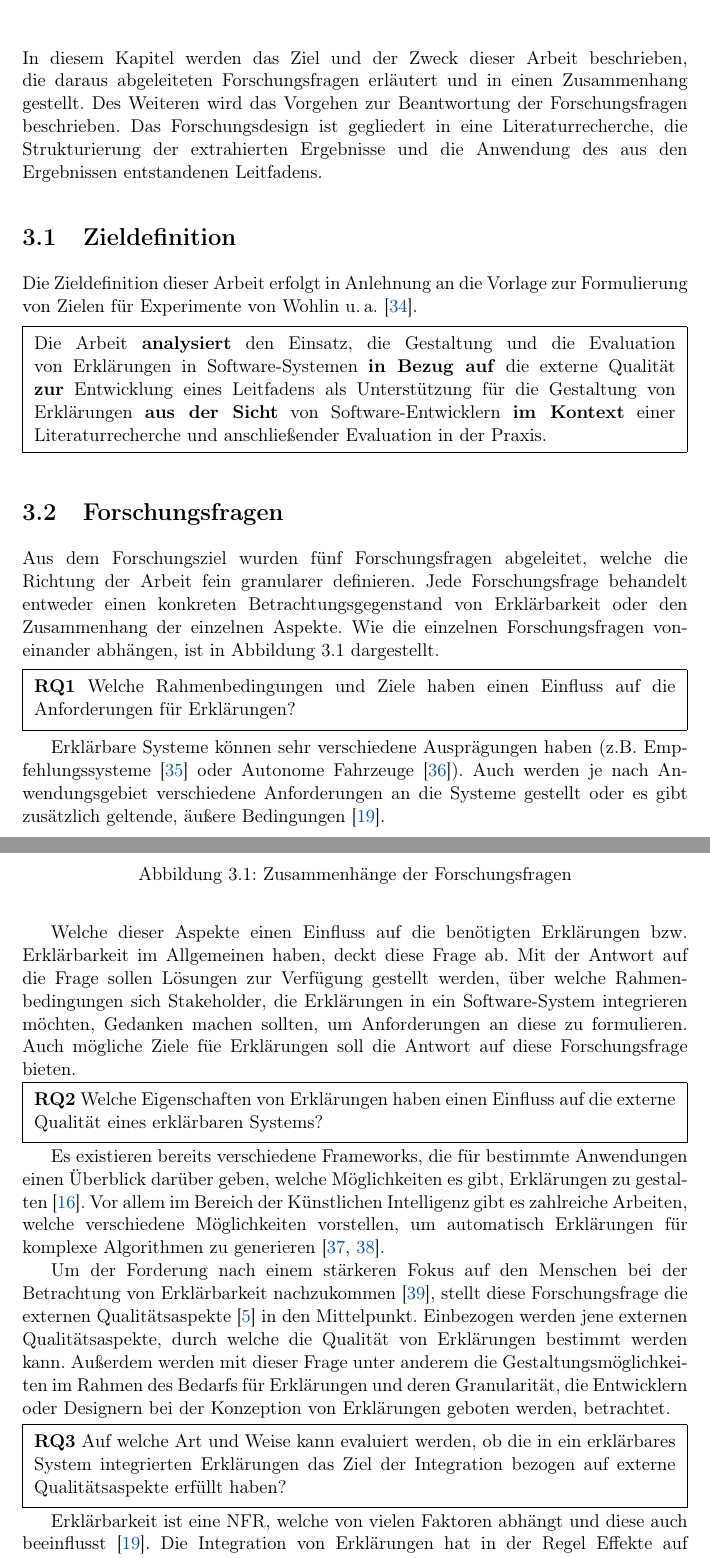
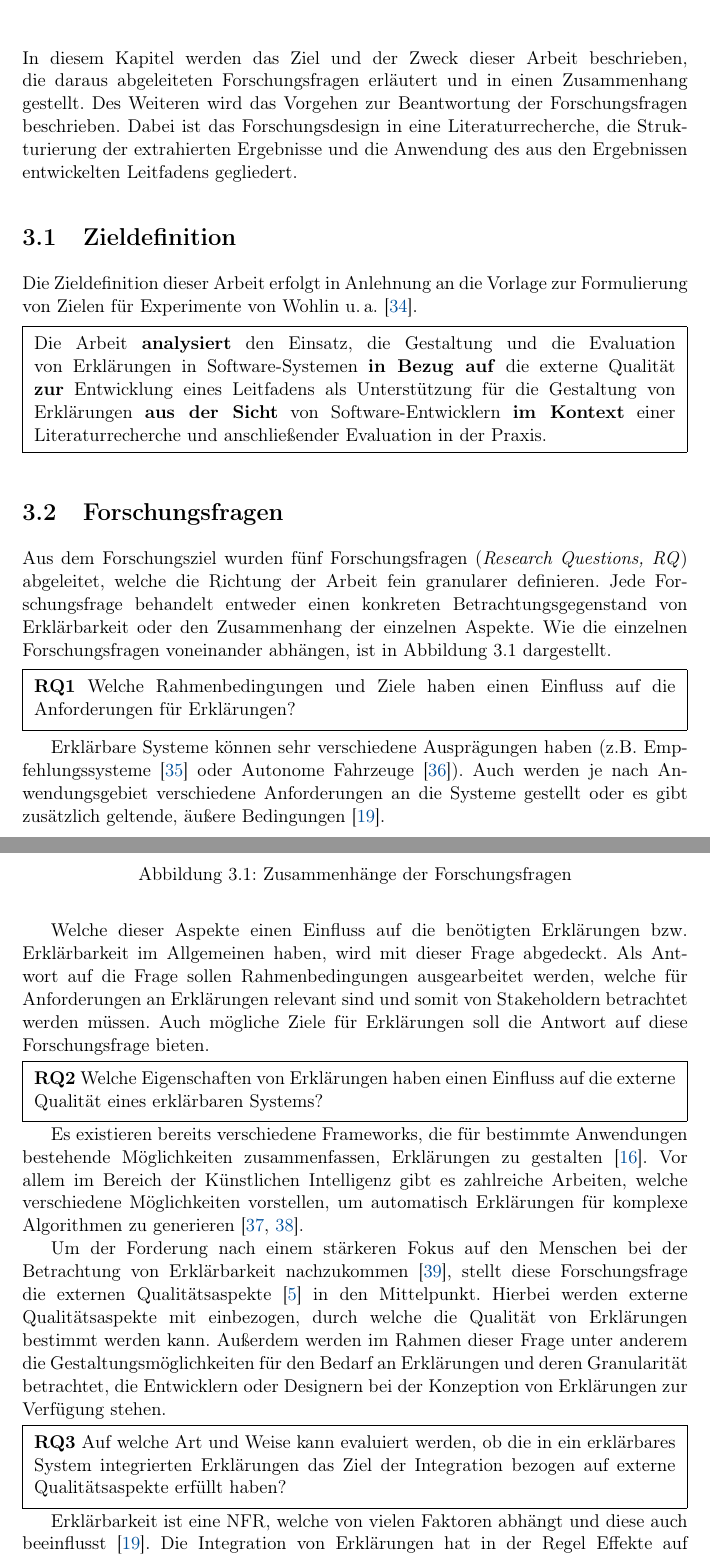
Before and after one commit to fonok3/Master-Thesis, a LaTeX thesis (thesis.tex, which reads contents/03_research_design/00_chapter.tex, contents/03_research_design/02_research_questions.tex): two parts of pages 19 and 20 of 104, joined at a grey line, cut so that both start at the same text. Compiled offline with pdfLaTeX.

Commit message:
#96 Forschungsdesign

```diff
--- a/contents/03_research_design/00_chapter.tex
+++ b/contents/03_research_design/00_chapter.tex
@@ -1,6 +1,6 @@
 \chapter{Forschungsziel- und Design}
 
-In diesem Kapitel werden das Ziel und der Zweck dieser Arbeit beschrieben, die daraus abgeleiteten Forschungsfragen erläutert und in einen Zusammenhang gestellt. Des Weiteren wird das Vorgehen zur Beantwortung der Forschungsfragen beschrieben. Das Forschungsdesign ist gegliedert in eine Literaturrecherche, die Strukturierung der extrahierten Ergebnisse und die Anwendung des aus den Ergebnissen entstandenen Leitfadens.
+In diesem Kapitel werden das Ziel und der Zweck dieser Arbeit beschrieben, die daraus abgeleiteten Forschungsfragen erläutert und in einen Zusammenhang gestellt. Des Weiteren wird das Vorgehen zur Beantwortung der Forschungsfragen beschrieben. Dabei ist das Forschungsdesign in eine Literaturrecherche, die Strukturierung der extrahierten Ergebnisse und die Anwendung des aus den Ergebnissen entwickelten Leitfadens gegliedert.
 
 \input{contents/03_research_design/01_goal}
 
--- a/contents/03_research_design/02_research_questions.tex
+++ b/contents/03_research_design/02_research_questions.tex
@@ -6,7 +6,7 @@
     \label{fig:research_questions_overview}
 \end{figure}
 
-Aus dem Forschungsziel wurden fünf Forschungsfragen abgeleitet, welche die Richtung der Arbeit fein granularer definieren. Jede Forschungsfrage behandelt entweder einen konkreten Betrachtungsgegenstand von Erklärbarkeit oder den Zusammenhang der einzelnen Aspekte. Wie die einzelnen Forschungsfragen voneinander abhängen, ist in \autoref{fig:research_questions_overview} dargestellt.
+Aus dem Forschungsziel wurden fünf Forschungsfragen (\textit{Research Questions, RQ}) abgeleitet, welche die Richtung der Arbeit fein granularer definieren. Jede Forschungsfrage behandelt entweder einen konkreten Betrachtungsgegenstand von Erklärbarkeit oder den Zusammenhang der einzelnen Aspekte. Wie die einzelnen Forschungsfragen voneinander abhängen, ist in \autoref{fig:research_questions_overview} dargestellt.
 
 \smallskip
 
@@ -22,7 +22,7 @@ Aus dem Forschungsziel wurden fünf Forschungsfragen abgeleitet, welche die Rich
 
 Erklärbare Systeme können sehr verschiedene Ausprägungen haben (z.B. Empfehlungssysteme \cite{kunkel_let_2019} oder Autonome Fahrzeuge \cite{wiegand2019drive}). Auch werden je nach Anwendungsgebiet verschiedene Anforderungen an die Systeme gestellt oder es gibt zusätzlich geltende, äußere Bedingungen \cite{chazette_knowledge_nodate}.
 
-Welche dieser Aspekte einen Einfluss auf die benötigten Erklärungen bzw. Erklärbarkeit im Allgemeinen haben, deckt diese Frage ab. Mit der Antwort auf die Frage sollen Lösungen zur Verfügung gestellt werden, über welche Rahmenbedingungen sich Stakeholder, die Erklärungen in ein Software-System integrieren möchten, Gedanken machen sollten, um Anforderungen an diese zu formulieren. Auch mögliche Ziele füe Erklärungen soll die Antwort auf diese Forschungsfrage bieten.
+Welche dieser Aspekte einen Einfluss auf die benötigten Erklärungen bzw. Erklärbarkeit im Allgemeinen haben, wird mit dieser Frage abgedeckt. Als Antwort auf die Frage sollen Rahmenbedingungen ausgearbeitet werden, welche für Anforderungen an Erklärungen relevant sind und somit von Stakeholdern betrachtet werden müssen. Auch mögliche Ziele für Erklärungen soll die Antwort auf diese Forschungsfrage bieten.
 
 \smallskip
 
@@ -36,9 +36,9 @@ Welche dieser Aspekte einen Einfluss auf die benötigten Erklärungen bzw. Erkl
 
 \smallskip
 
-Es existieren bereits verschiedene Frameworks, die für bestimmte Anwendungen einen Überblick darüber geben, welche Möglichkeiten es gibt, Erklärungen zu gestalten \cite{nunes_systematic_2017}. Vor allem im Bereich der Künstlichen Intelligenz gibt es zahlreiche Arbeiten, welche verschiedene Möglichkeiten vorstellen, um automatisch Erklärungen für komplexe Algorithmen zu generieren \cite{sokol_explainability_2020, mahoney2019framework}.
+Es existieren bereits verschiedene Frameworks, die für bestimmte Anwendungen bestehende Möglichkeiten zusammenfassen, Erklärungen zu gestalten \cite{nunes_systematic_2017}. Vor allem im Bereich der Künstlichen Intelligenz gibt es zahlreiche Arbeiten, welche verschiedene Möglichkeiten vorstellen, um automatisch Erklärungen für komplexe Algorithmen zu generieren \cite{sokol_explainability_2020, mahoney2019framework}.
 
-Um der Forderung nach einem stärkeren Fokus auf den Menschen bei der Betrachtung von Erklärbarkeit nachzukommen \cite{ehsan_operationalizing_2021}, stellt diese Forschungsfrage die externen Qualitätsaspekte \cite{international2011iso} in den Mittelpunkt. Einbezogen werden jene externen Qualitätsaspekte, durch welche die Qualität von Erklärungen bestimmt werden kann. Außerdem werden mit dieser Frage unter anderem die Gestaltungsmöglichkeiten im Rahmen des Bedarfs für Erklärungen und deren Granularität, die Entwicklern oder Designern bei der Konzeption von Erklärungen geboten werden, betrachtet.
+Um der Forderung nach einem stärkeren Fokus auf den Menschen bei der Betrachtung von Erklärbarkeit nachzukommen \cite{ehsan_operationalizing_2021}, stellt diese Forschungsfrage die externen Qualitätsaspekte \cite{international2011iso} in den Mittelpunkt. Hierbei werden externe Qualitätsaspekte mit einbezogen, durch welche die Qualität von Erklärungen bestimmt werden kann. Außerdem werden im Rahmen dieser Frage unter anderem die Gestaltungsmöglichkeiten für den Bedarf an Erklärungen und deren Granularität betrachtet, die Entwicklern oder Designern bei der Konzeption von Erklärungen zur Verfügung stehen.
 
 % Folglich ist die Antwort auf diese Frage eine zentrale Grundlage für den Leitfaden, dessen Entwicklung ein Ziel dieser Arbeit ist.
 
```
Also changed, not shown: contents/03_research_design/02_research_questions.tex (4 more changed lines).
